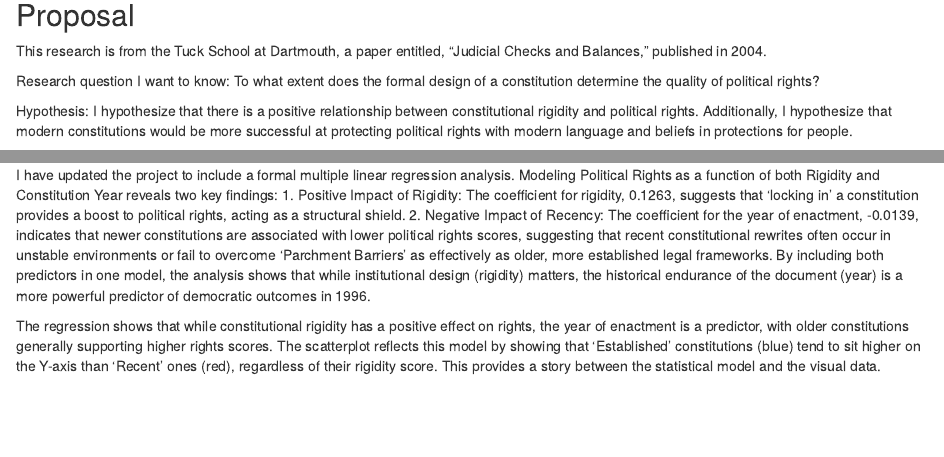
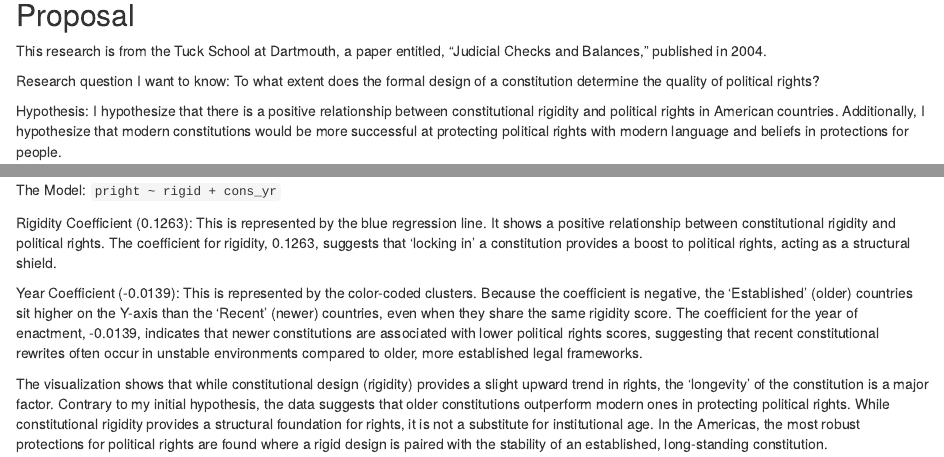
Before and after one commit to lalithasv19/ps270-final-project, an R Markdown document (index.Rmd): the page in a window 1100 px wide, from 660 px down, and a second part further down, joined at a grey line. Rendered offline with R 4.5, knitr and Pandoc, with nearby package versions; drawn as R Markdown's standard HTML page in place of the format the file asks for; some code elsewhere in the file could not run offline.

Commit message:
recommitting with new visualization

````diff
--- a/index.Rmd
+++ b/index.Rmd
@@ -26,7 +26,7 @@
 
 Research question I want to know: To what extent does the formal design of a constitution determine the quality of political rights?
 
-Hypothesis: I hypothesize that there is a positive relationship between constitutional rigidity and political rights. Additionally, I hypothesize that modern constitutions would be more successful at protecting political rights with modern language and beliefs in protections for people.
+Hypothesis: I hypothesize that there is a positive relationship between constitutional rigidity and political rights in American countries. Additionally, I hypothesize that modern constitutions would be more successful at protecting political rights with modern language and beliefs in protections for people.
 
 The explanatory variables are the rigidity of the constitution and the constitution year. For rigidity, this is how it was measured: Measures (on a scale from 1 to 4) how hard it is to change the constitution in a given country. One point each is given if the approval of the majority of the legislature, the chief of state, and a referendum is necessary in order to change the constitution. An additional point is given for each of the following: if a supermajority in the legislature (more than 66 percent of votes) is needed, if both houses of the legislature have to approve, if the legislature has to approve the amendment in two consecutive legislative terms, or if the approval of a majority of the state legislature is required. Source: Maddex (1995)." The other explanatory variable is the year that the constitution was ratified.
 
@@ -130,10 +131,11 @@
   theme_minimal()
 regression_plot
 ```
-I have updated the project to include a formal multiple linear regression analysis. Modeling Political Rights as a function of both Rigidity and Constitution Year reveals two key findings:
-1. Positive Impact of Rigidity: The coefficient for rigidity, 0.1263, suggests that 'locking in' a constitution provides a boost to political rights, acting as a structural shield.
-2.  Negative Impact of Recency: The coefficient for the year of enactment, -0.0139, indicates that newer constitutions are associated with lower political rights scores, suggesting that recent constitutional rewrites often occur in unstable environments or fail to overcome 'Parchment Barriers' as effectively as older, more established legal frameworks.
-By including both predictors in one model, the analysis shows that while institutional design (rigidity) matters, the historical endurance of the document (year) is a more powerful predictor of democratic outcomes in 1996.
 
-The regression shows that while constitutional rigidity has a positive effect on rights, the year of enactment is a predictor, with older constitutions generally supporting higher rights scores.
-The scatterplot reflects this model by showing that 'Established' constitutions (blue) tend to sit higher on the Y-axis than 'Recent' ones (red), regardless of their rigidity score. This provides a story between the statistical model and the visual data.
+The Model: `pright ~ rigid + cons_yr`
+
+Rigidity Coefficient (0.1263): This is represented by the blue regression line. It shows a positive relationship between constitutional rigidity and political rights. The coefficient for rigidity, 0.1263, suggests that 'locking in' a constitution provides a boost to political rights, acting as a structural shield.
+
+Year Coefficient (-0.0139): This is represented by the color-coded clusters. Because the coefficient is negative, the 'Established' (older) countries sit higher on the Y-axis than the 'Recent' (newer) countries, even when they share the same rigidity score. The coefficient for the year of enactment, -0.0139, indicates that newer constitutions are associated with lower political rights scores, suggesting that recent constitutional rewrites often occur in unstable environments compared to older, more established legal frameworks.
+
+The visualization shows that while constitutional design (rigidity) provides a slight upward trend in rights, the 'longevity' of the constitution is a major factor. Contrary to my initial hypothesis, the data suggests that older constitutions outperform modern ones in protecting political rights. While constitutional rigidity provides a structural foundation for rights, it is not a substitute for institutional age. In the Americas, the most robust protections for political rights are found where a rigid design is paired with the stability of an established, long-standing constitution.
````
Also changed, not shown: index.html, index.Rmd (9 more changed lines), 1 other file.
